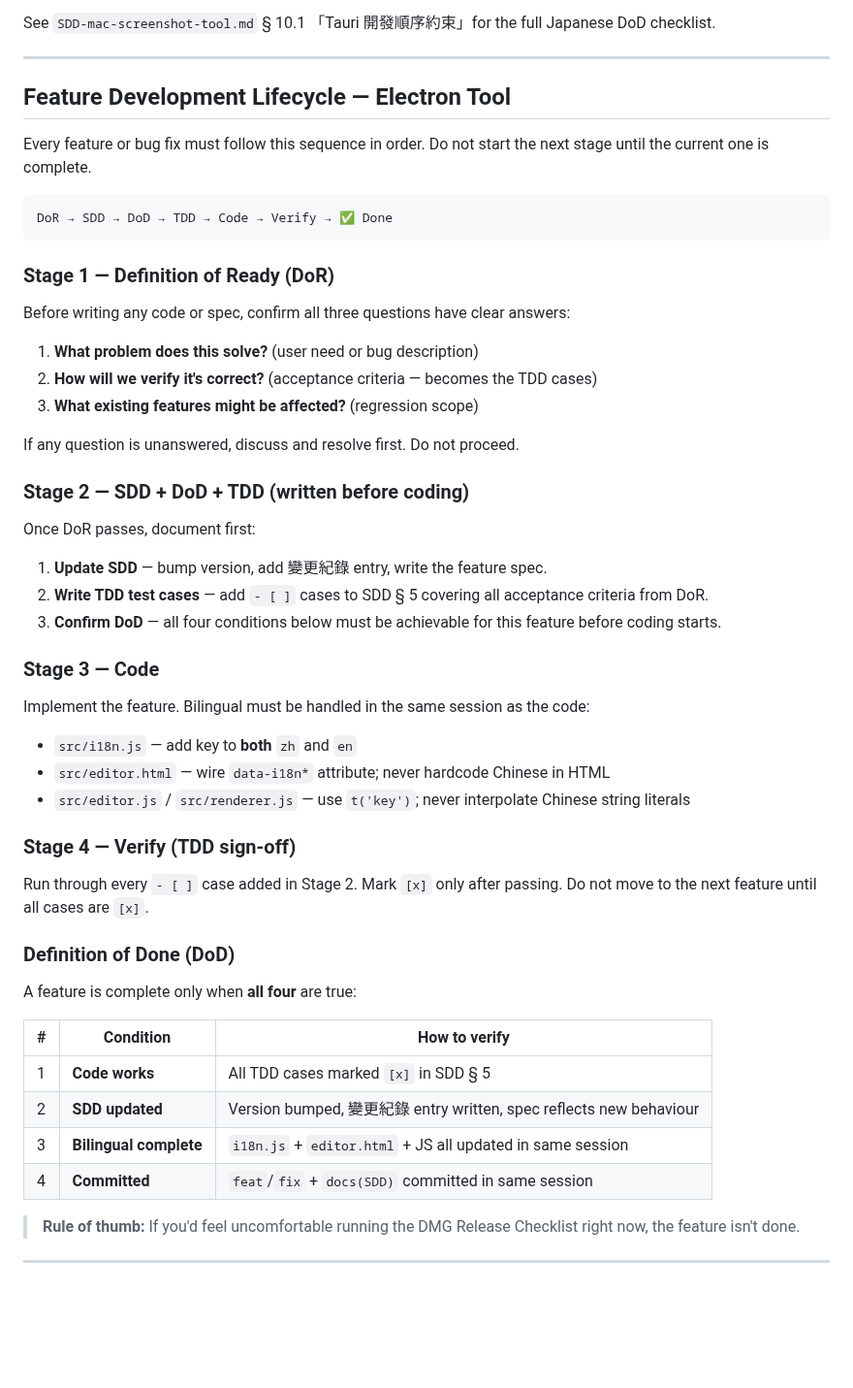
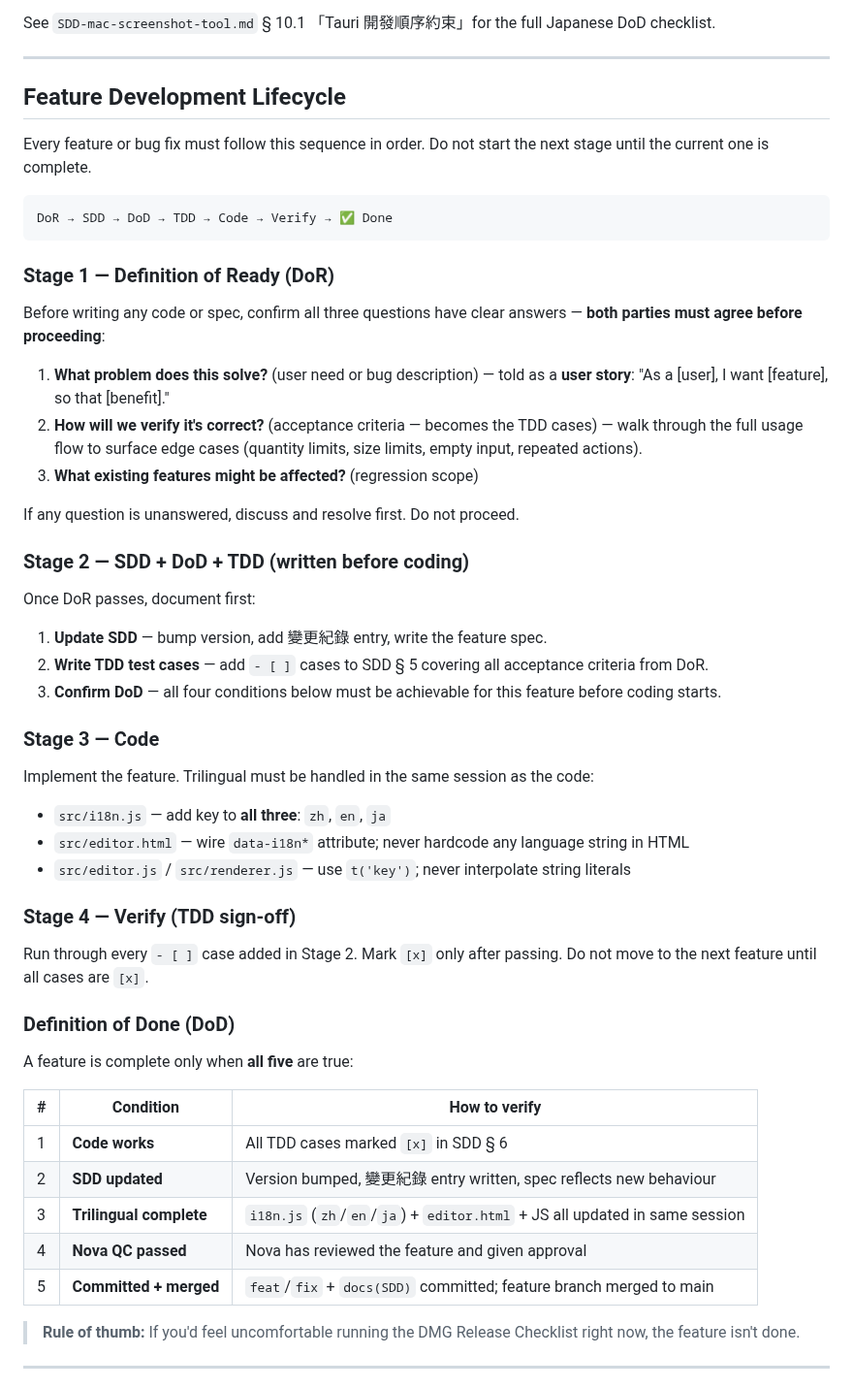
Before and after one commit to TB1982/pm, a Markdown page: CLAUDE.md, the part around one of its changes. Shown at 97% size. Drawn GitHub-style; blank space fills up the shorter version.

```diff
--- a/CLAUDE.md
+++ b/CLAUDE.md
@@ -178,7 +178,7 @@ See `SDD-mac-screenshot-tool.md` § 10.1 「Tauri 開發順序約束」for the f
 
 ---
 
-## Feature Development Lifecycle — Electron Tool
+## Feature Development Lifecycle
 
 Every feature or bug fix must follow this sequence in order. Do not start the next stage until the current one is complete.
 
@@ -188,10 +188,10 @@ DoR → SDD → DoD → TDD → Code → Verify → ✅ Done
 
 ### Stage 1 — Definition of Ready (DoR)
 
-Before writing any code or spec, confirm all three questions have clear answers:
+Before writing any code or spec, confirm all three questions have clear answers — **both parties must agree before proceeding**:
 
-1. **What problem does this solve?** (user need or bug description)
-2. **How will we verify it's correct?** (acceptance criteria — becomes the TDD cases)
+1. **What problem does this solve?** (user need or bug description) — told as a **user story**: "As a [user], I want [feature], so that [benefit]."
+2. **How will we verify it's correct?** (acceptance criteria — becomes the TDD cases) — walk through the full usage flow to surface edge cases (quantity limits, size limits, empty input, repeated actions).
 3. **What existing features might be affected?** (regression scope)
 
 If any question is unanswered, discuss and resolve first. Do not proceed.
@@ -206,10 +206,10 @@ Once DoR passes, document first:
 
 ### Stage 3 — Code
 
-Implement the feature. Bilingual must be handled in the same session as the code:
-- `src/i18n.js` — add key to **both** `zh` and `en`
-- `src/editor.html` — wire `data-i18n*` attribute; never hardcode Chinese in HTML
-- `src/editor.js` / `src/renderer.js` — use `t('key')`; never interpolate Chinese string literals
+Implement the feature. Trilingual must be handled in the same session as the code:
+- `src/i18n.js` — add key to **all three**: `zh`, `en`, `ja`
+- `src/editor.html` — wire `data-i18n*` attribute; never hardcode any language string in HTML
+- `src/editor.js` / `src/renderer.js` — use `t('key')`; never interpolate string literals
 
 ### Stage 4 — Verify (TDD sign-off)
 
@@ -217,14 +217,15 @@ Run through every `- [ ]` case added in Stage 2. Mark `[x]` only after passing.
 
 ### Definition of Done (DoD)
 
-A feature is complete only when **all four** are true:
+A feature is complete only when **all five** are true:
 
 | # | Condition | How to verify |
 |---|-----------|---------------|
-| 1 | **Code works** | All TDD cases marked `[x]` in SDD § 5 |
+| 1 | **Code works** | All TDD cases marked `[x]` in SDD § 6 |
 | 2 | **SDD updated** | Version bumped, 變更紀錄 entry written, spec reflects new behaviour |
-| 3 | **Bilingual complete** | `i18n.js` + `editor.html` + JS all updated in same session |
-| 4 | **Committed** | `feat`/`fix` + `docs(SDD)` committed in same session |
+| 3 | **Trilingual complete** | `i18n.js` (`zh`/`en`/`ja`) + `editor.html` + JS all updated in same session |
+| 4 | **Nova QC passed** | Nova has reviewed the feature and given approval |
+| 5 | **Committed + merged** | `feat`/`fix` + `docs(SDD)` committed; feature branch merged to main |
 
 > **Rule of thumb:** If you'd feel uncomfortable running the DMG Release Checklist right now, the feature isn't done.
 
```
Also changed, not shown: other parts of CLAUDE.md (+48 -5 lines), SDD-vas-tauri.md (+8 -0 lines).
